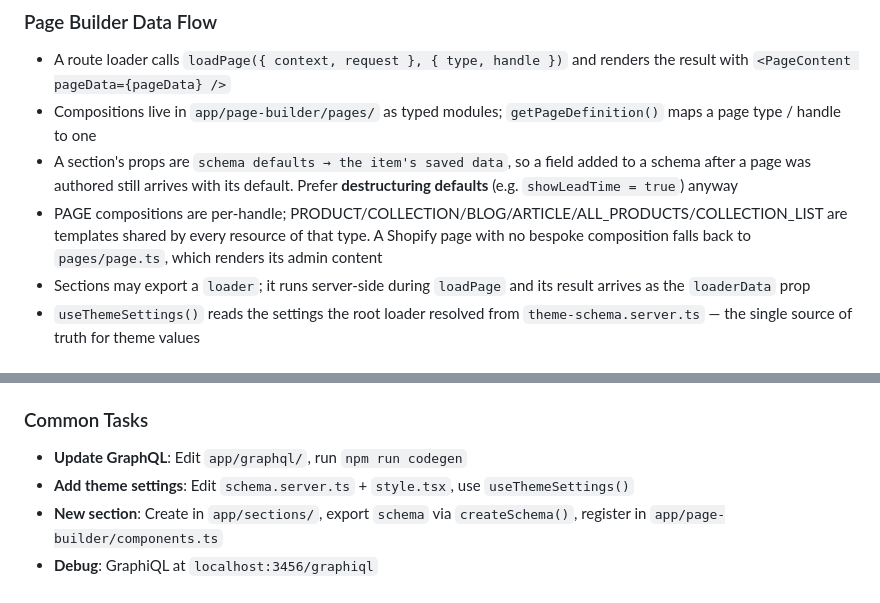
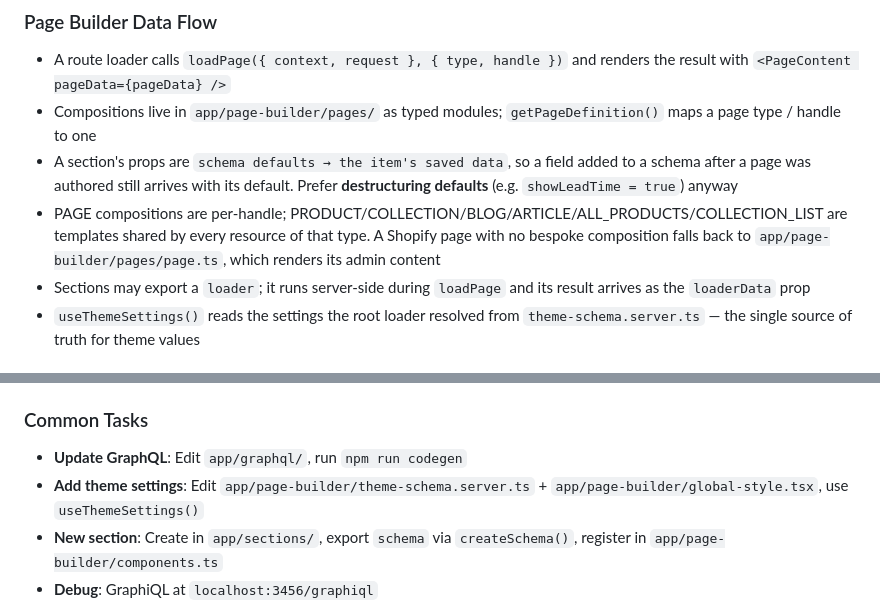
Before and after one commit to rwlarow-ui/moderncre8ve-hydrogen, a Markdown page: CLAUDE.md, 2 parts joined by grey strips. GitHub-like rendering.

Commit message:
docs: fix stale page-builder paths in CLAUDE.md
Two references still pointed at the pre-rename filenames this PR replaced:
the "Add theme settings" task named `schema.server.ts` / `style.tsx`, and the
default page template was referenced relative rather than by repo path.

Co-Authored-By: Claude Opus 5 <noreply@anthropic.com>
Claude-Session: https://claude.ai/code/session_01LRixMtRSnBtfMz8jQtpAZd

```diff
--- a/CLAUDE.md
+++ b/CLAUDE.md
@@ -109,7 +109,7 @@ import { useLoaderData, Link, Form } from '@remix-run/react';
 - A route loader calls `loadPage({ context, request }, { type, handle })` and renders the result with `<PageContent pageData={pageData} />`
 - Compositions live in `app/page-builder/pages/` as typed modules; `getPageDefinition()` maps a page type / handle to one
 - A section's props are `schema defaults → the item's saved data`, so a field added to a schema after a page was authored still arrives with its default. Prefer **destructuring defaults** (e.g. `showLeadTime = true`) anyway
-- PAGE compositions are per-handle; PRODUCT/COLLECTION/BLOG/ARTICLE/ALL_PRODUCTS/COLLECTION_LIST are templates shared by every resource of that type. A Shopify page with no bespoke composition falls back to `pages/page.ts`, which renders its admin content
+- PAGE compositions are per-handle; PRODUCT/COLLECTION/BLOG/ARTICLE/ALL_PRODUCTS/COLLECTION_LIST are templates shared by every resource of that type. A Shopify page with no bespoke composition falls back to `app/page-builder/pages/page.ts`, which renders its admin content
 - Sections may export a `loader`; it runs server-side during `loadPage` and its result arrives as the `loaderData` prop
 - `useThemeSettings()` reads the settings the root loader resolved from `theme-schema.server.ts` — the single source of truth for theme values
 
@@ -143,7 +143,7 @@ Required: `PUBLIC_STORE_DOMAIN`, `PUBLIC_STOREFRONT_API_TOKEN`, `SESSION_SECRET`
 
 ### Common Tasks
 - **Update GraphQL**: Edit `app/graphql/`, run `npm run codegen`
-- **Add theme settings**: Edit `schema.server.ts` + `style.tsx`, use `useThemeSettings()`
+- **Add theme settings**: Edit `app/page-builder/theme-schema.server.ts` + `app/page-builder/global-style.tsx`, use `useThemeSettings()`
 - **New section**: Create in `app/sections/`, export `schema` via `createSchema()`, register in `app/page-builder/components.ts`
 - **Debug**: GraphiQL at `localhost:3456/graphiql`
 - **Deploy**: Use `~/.claude/scripts/deploy.sh` (see global CLAUDE.md for flags)
```
